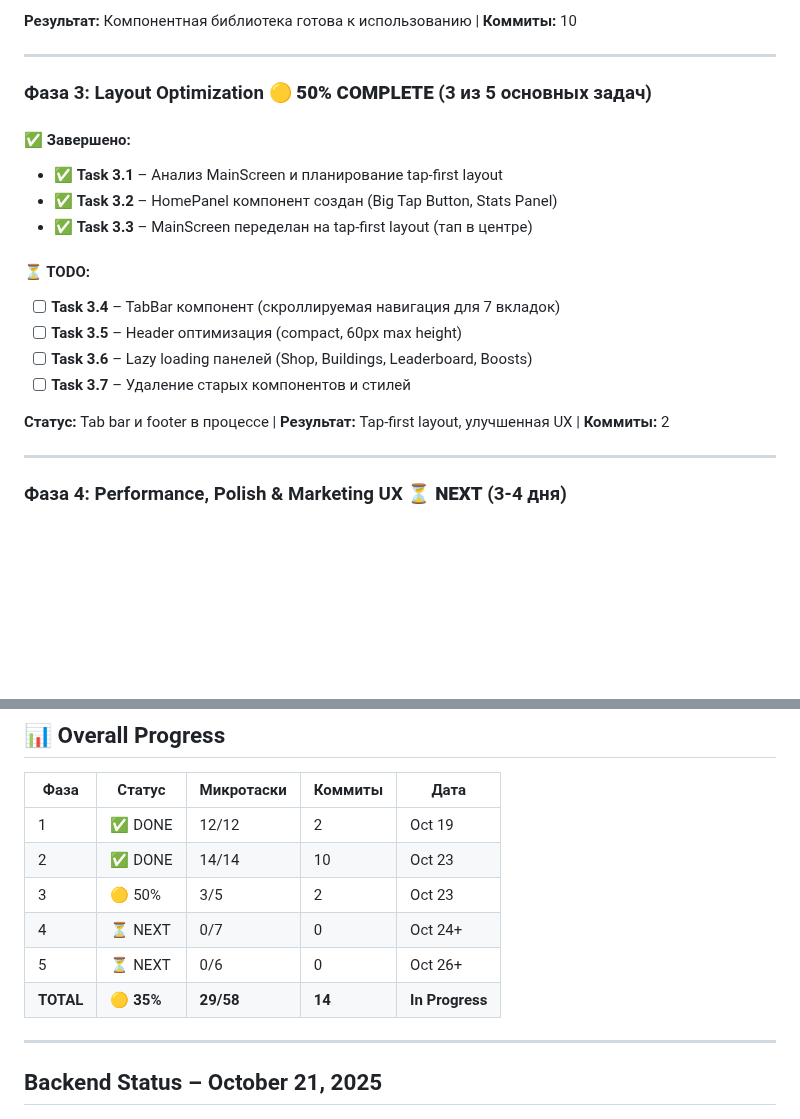
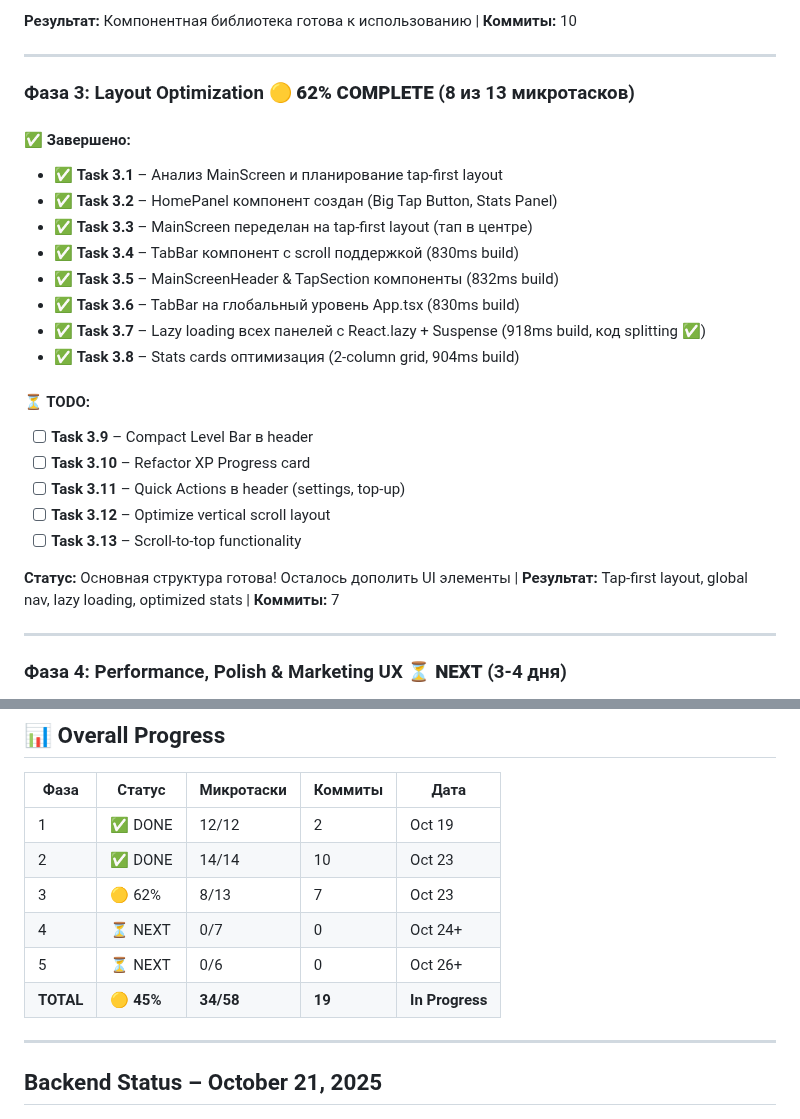
Before and after one commit to jicool91/EnergyPlanet, a Markdown page: docs/STATUS.md, 2 parts joined by grey strips. Rendered like a GitHub page; blank space fills up the shorter version.

Commit message:
docs: update STATUS.md - phase 3 progress 8/13 tasks (62%)

```diff
--- a/docs/STATUS.md
+++ b/docs/STATUS.md
@@ -29,20 +29,26 @@
 
 ---
 
-### Фаза 3: Layout Optimization 🟡 **50% COMPLETE** (3 из 5 основных задач)
+### Фаза 3: Layout Optimization 🟡 **62% COMPLETE** (8 из 13 микротасков)
 
 #### ✅ Завершено:
 - ✅ **Task 3.1** – Анализ MainScreen и планирование tap-first layout
 - ✅ **Task 3.2** – HomePanel компонент создан (Big Tap Button, Stats Panel)
 - ✅ **Task 3.3** – MainScreen переделан на tap-first layout (тап в центре)
+- ✅ **Task 3.4** – TabBar компонент с scroll поддержкой (830ms build)
+- ✅ **Task 3.5** – MainScreenHeader & TapSection компоненты (832ms build)
+- ✅ **Task 3.6** – TabBar на глобальный уровень App.tsx (830ms build)
+- ✅ **Task 3.7** – Lazy loading всех панелей с React.lazy + Suspense (918ms build, код splitting ✅)
+- ✅ **Task 3.8** – Stats cards оптимизация (2-column grid, 904ms build)
 
 #### ⏳ TODO:
-- [ ] **Task 3.4** – TabBar компонент (скроллируемая навигация для 7 вкладок)
-- [ ] **Task 3.5** – Header оптимизация (compact, 60px max height)
-- [ ] **Task 3.6** – Lazy loading панелей (Shop, Buildings, Leaderboard, Boosts)
-- [ ] **Task 3.7** – Удаление старых компонентов и стилей
+- [ ] **Task 3.9** – Compact Level Bar в header
+- [ ] **Task 3.10** – Refactor XP Progress card
+- [ ] **Task 3.11** – Quick Actions в header (settings, top-up)
+- [ ] **Task 3.12** – Optimize vertical scroll layout
+- [ ] **Task 3.13** – Scroll-to-top functionality
 
-**Статус:** Tab bar и footer в процессе | **Результат:** Tap-first layout, улучшенная UX | **Коммиты:** 2
+**Статус:** Основная структура готова! Осталось дополить UI элементы | **Результат:** Tap-first layout, global nav, lazy loading, optimized stats | **Коммиты:** 7
 
 ---
 
@@ -77,10 +83,10 @@
 |------|--------|----------|--------|------|
 | 1 | ✅ DONE | 12/12 | 2 | Oct 19 |
 | 2 | ✅ DONE | 14/14 | 10 | Oct 23 |
-| 3 | 🟡 50% | 3/5 | 2 | Oct 23 |
+| 3 | 🟡 62% | 8/13 | 7 | Oct 23 |
 | 4 | ⏳ NEXT | 0/7 | 0 | Oct 24+ |
 | 5 | ⏳ NEXT | 0/6 | 0 | Oct 26+ |
-| **TOTAL** | **🟡 35%** | **29/58** | **14** | **In Progress** |
+| **TOTAL** | **🟡 45%** | **34/58** | **19** | **In Progress** |
 
 ---
 
```
